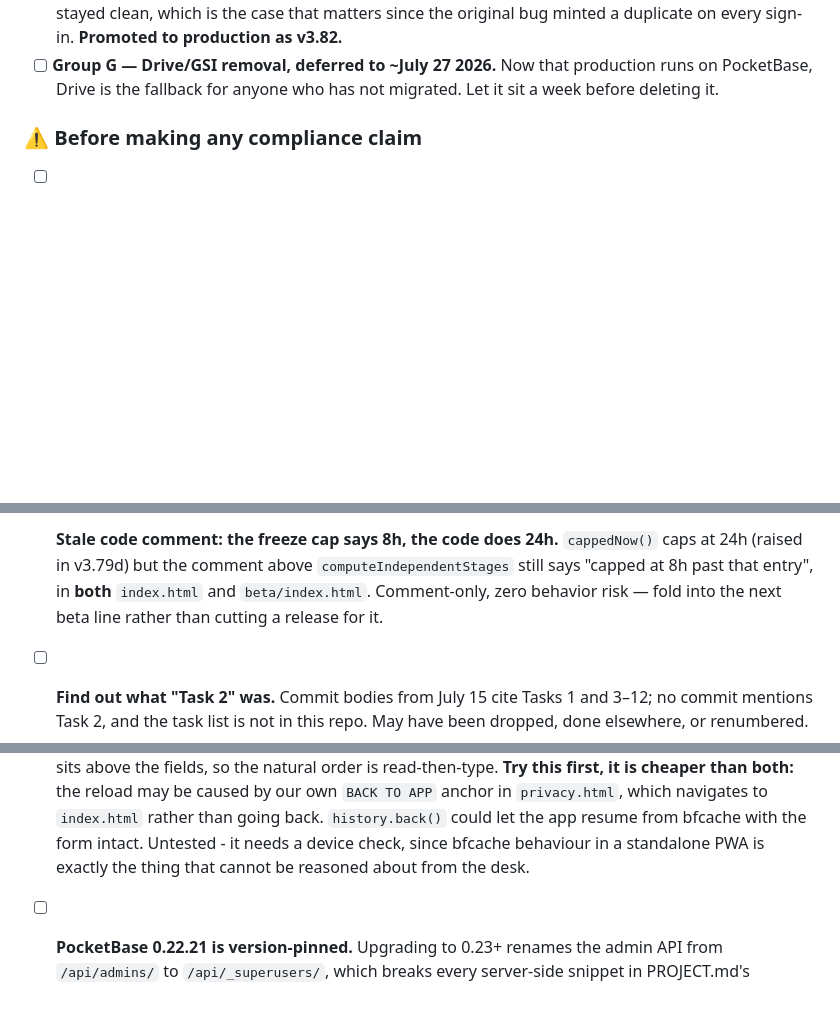
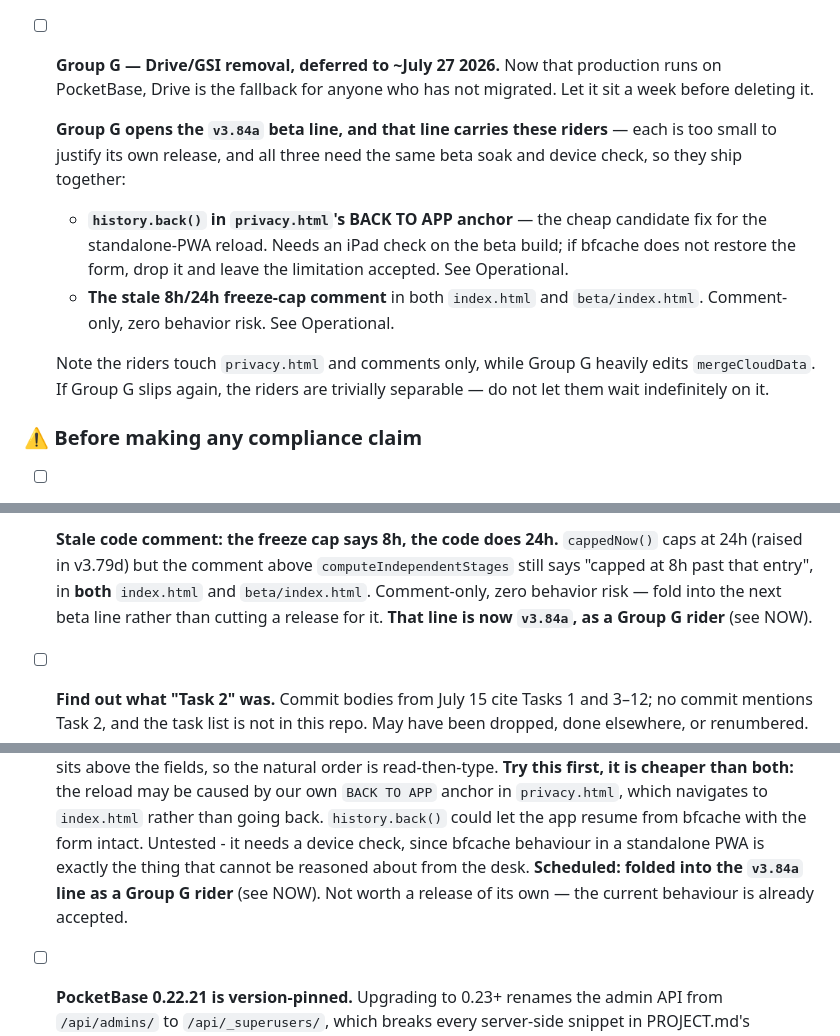
Before and after one commit to aalkhalifa/compost-logger, a Markdown page: TODO.md, 3 parts joined by grey strips. Drawn GitHub-style; blank space fills up the shorter version.

Commit message:
Name v3.84a as the line Group G opens, and list what rides with it
The history.back() try and the stale 8h/24h comment are both too small
to justify a release, both need the same beta soak and device check,
and both were pointing vaguely at "the next beta line". That line is
Group G's, so name it and manifest the riders in one place.

Recorded with the escape hatch: the riders touch privacy.html and
comments while Group G rewrites mergeCloudData, so if G slips a third
time they separate trivially and should not wait on it.

Doc-only. Production stays v3.83.

Co-Authored-By: Claude Opus 4.8 (1M context) <noreply@anthropic.com>

```diff
--- a/TODO.md
+++ b/TODO.md
@@ -32,6 +32,19 @@ v3.78b → v3.80 → **v3.82** (demo-pile purge fix). **Drive is retained and st
 - [ ] **Group G — Drive/GSI removal, deferred to ~July 27 2026.** Now that production runs
   on PocketBase, Drive is the fallback for anyone who has not migrated. Let it sit a week
   before deleting it.
+
+  **Group G opens the `v3.84a` beta line, and that line carries these riders** — each is
+  too small to justify its own release, and all three need the same beta soak and device
+  check, so they ship together:
+  - **`history.back()` in `privacy.html`'s BACK TO APP anchor** — the cheap candidate fix
+    for the standalone-PWA reload. Needs an iPad check on the beta build; if bfcache does
+    not restore the form, drop it and leave the limitation accepted. See Operational.
+  - **The stale 8h/24h freeze-cap comment** in both `index.html` and `beta/index.html`.
+    Comment-only, zero behavior risk. See Operational.
+
+  Note the riders touch `privacy.html` and comments only, while Group G heavily edits
+  `mergeCloudData`. If Group G slips again, the riders are trivially separable — do not
+  let them wait indefinitely on it.
 
 ### ⚠️ Before making any compliance claim
 
@@ -108,7 +121,7 @@ v3.78b → v3.80 → **v3.82** (demo-pile purge fix). **Drive is retained and st
   caps at 24h (raised in v3.79d) but the comment above `computeIndependentStages` still
   says "capped at 8h past that entry", in **both** `index.html` and `beta/index.html`.
   Comment-only, zero behavior risk — fold into the next beta line rather than cutting a
-  release for it.
+  release for it. **That line is now `v3.84a`, as a Group G rider** (see NOW).
 - [ ] **Find out what "Task 2" was.** Commit bodies from July 15 cite Tasks 1 and 3–12; no
   commit mentions Task 2, and the task list is not in this repo. May have been dropped,
   done elsewhere, or renumbered.
@@ -129,6 +142,8 @@ v3.78b → v3.80 → **v3.82** (demo-pile purge fix). **Drive is retained and st
   going back. `history.back()` could let the app resume from bfcache with the form
   intact. Untested - it needs a device check, since bfcache behaviour in a standalone
   PWA is exactly the thing that cannot be reasoned about from the desk.
+  **Scheduled: folded into the `v3.84a` line as a Group G rider** (see NOW). Not worth a
+  release of its own — the current behaviour is already accepted.
 - [ ] **PocketBase 0.22.21 is version-pinned.** Upgrading to 0.23+ renames the admin API
   from `/api/admins/` to `/api/_superusers/`, which breaks every server-side snippet in
   PROJECT.md's *Operating this project* section and in `deploy/pocketbase/README.md`.
```
